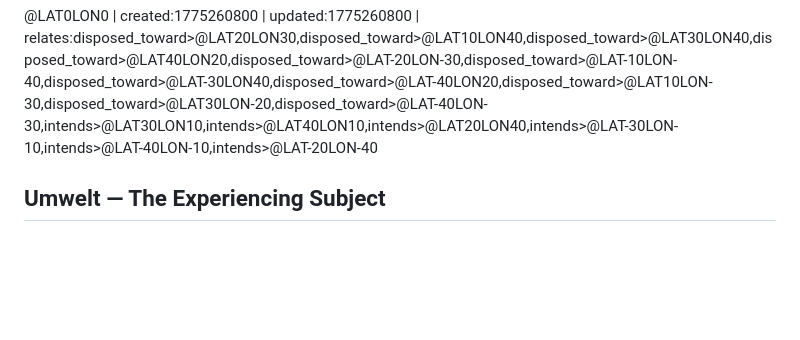
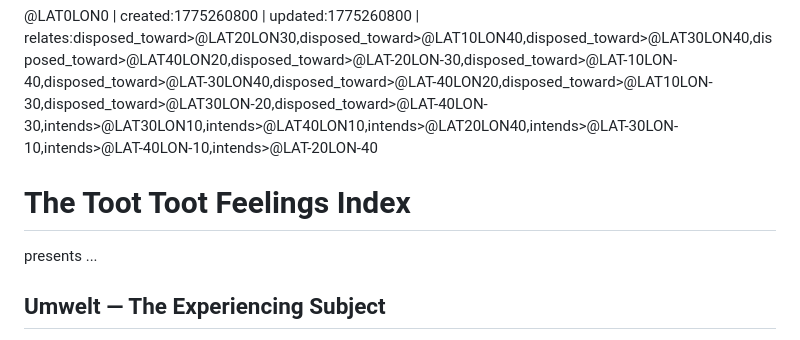
Before and after one commit to antfriend/antfriend.github.io, a Markdown page: feelings_ttdb.md, the part around the change. GitHub-like rendering; blank space fills up the shorter version.

```diff
--- a/feelings_ttdb.md
+++ b/feelings_ttdb.md
@@ -75,6 +75,8 @@ answer_records: []
 
 @LAT0LON0 | created:1775260800 | updated:1775260800 | relates:disposed_toward>@LAT20LON30,disposed_toward>@LAT10LON40,disposed_toward>@LAT30LON40,disposed_toward>@LAT40LON20,disposed_toward>@LAT-20LON-30,disposed_toward>@LAT-10LON-40,disposed_toward>@LAT-30LON40,disposed_toward>@LAT-40LON20,disposed_toward>@LAT10LON-30,disposed_toward>@LAT30LON-20,disposed_toward>@LAT-40LON-30,intends>@LAT30LON10,intends>@LAT40LON10,intends>@LAT20LON40,intends>@LAT-30LON-10,intends>@LAT-40LON-10,intends>@LAT-20LON-40
 
+# The Toot Toot Feelings Index
+presents ...
 ## Umwelt — The Experiencing Subject
 
 The subject at the origin. All feelings and emotions arise *in* this subject and point back toward it. All dispositions and intents arise *from* this subject and extend outward across the affective field.
```
